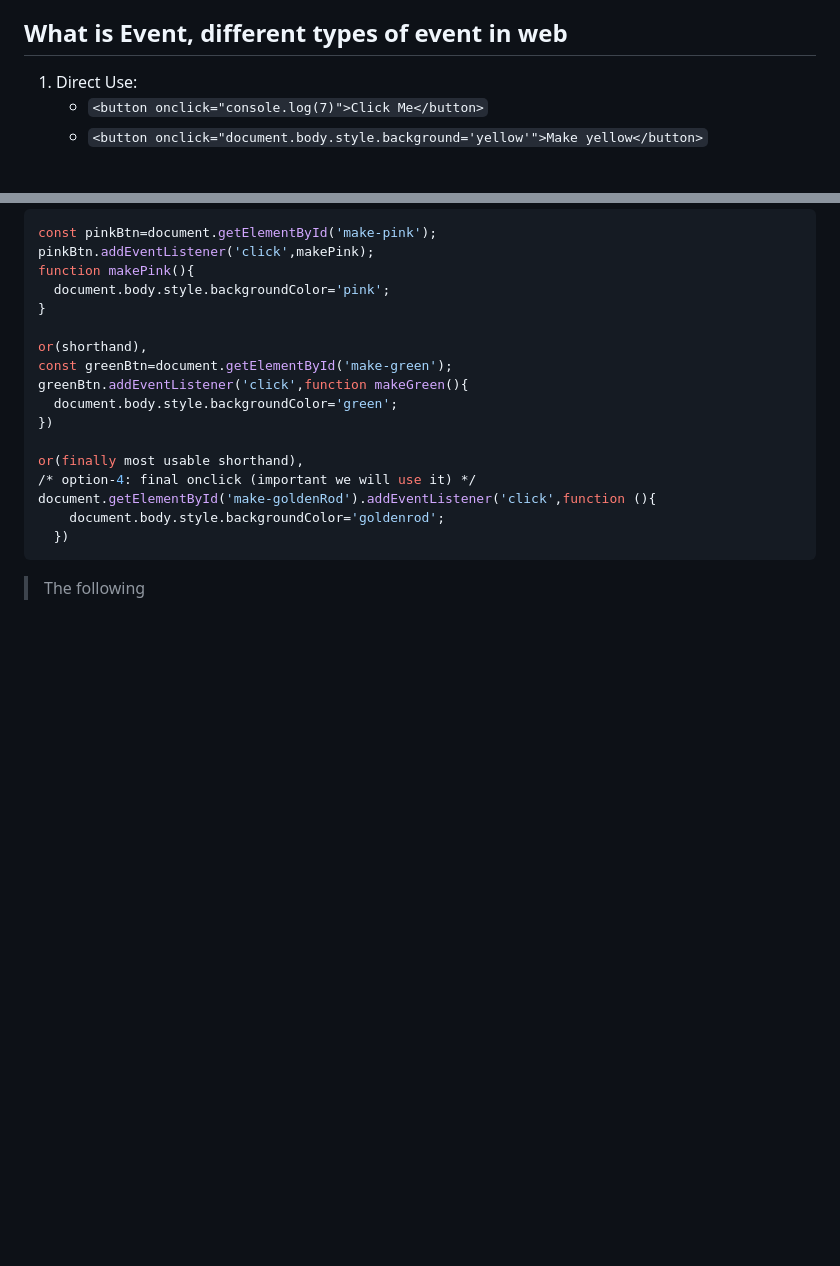
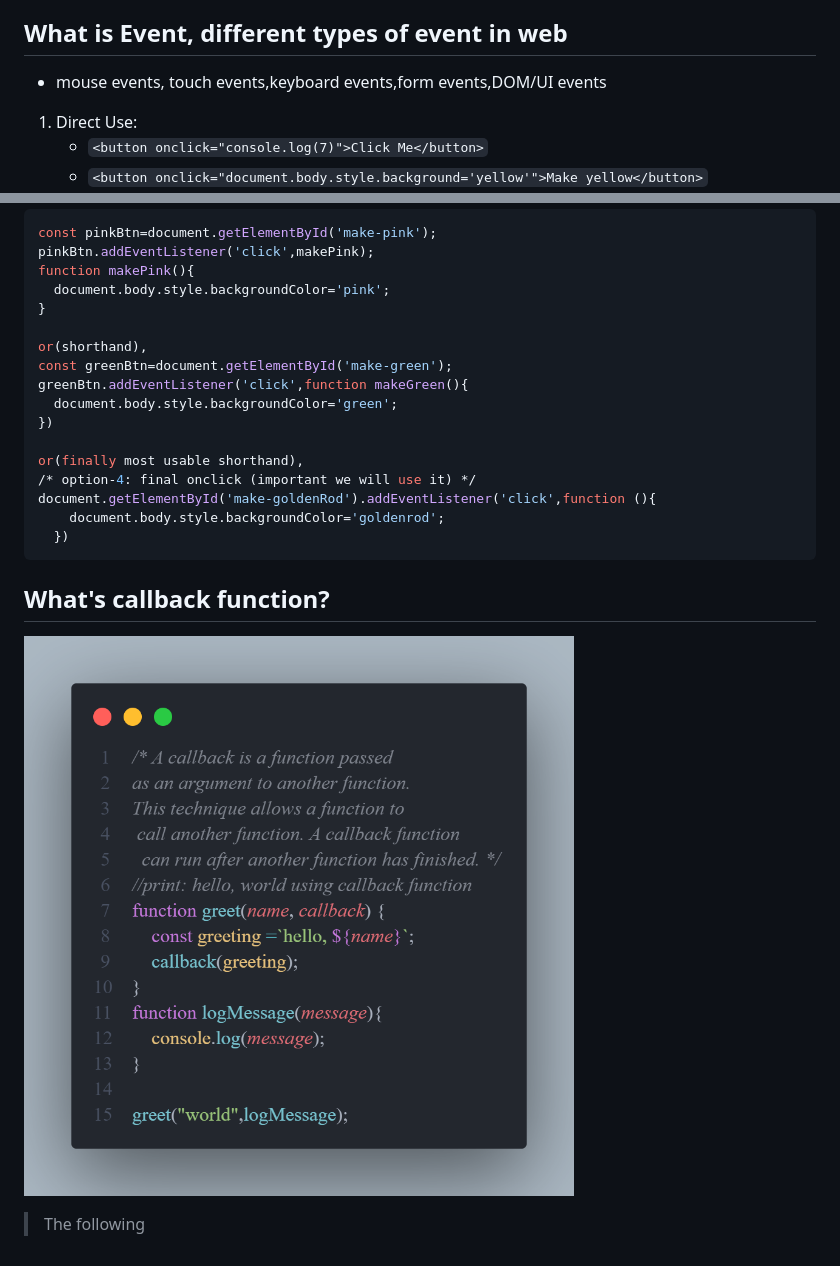
Before and after one commit to bariulmunshi/JavaScript-Guide, a Markdown page: 2Integrate JavaScript/Inte-JS-Rltn-guide.md, 2 parts joined by grey strips. Drawn GitHub-style; pictures changed too: 2Integrate JavaScript/images/photo6.png (added); blank space fills up the shorter version.

````diff
--- a/2Integrate JavaScript/Inte-JS-Rltn-guide.md
+++ b/2Integrate JavaScript/Inte-JS-Rltn-guide.md
@@ -158,6 +158,7 @@ mainContainer.appendChild(sectionDress);
   - ONBLUR
   - ONLOAD
 ## What is Event, different types of event in web
+- mouse events, touch events,keyboard events,form events,DOM/UI events
 1. Direct Use:
    - `<button onclick="console.log(7)">Click Me</button>`
    - `<button onclick="document.body.style.background='yellow'">Make yellow</button>`
@@ -198,4 +199,6 @@ document.getElementById('make-goldenRod').addEventListener('click',function (){
     document.body.style.backgroundColor='goldenrod';
   })
 ```
+## What's callback function?
+![Callback function](images/photo6.png)
 > The following
````
Also changed, not shown: 3 other files.
